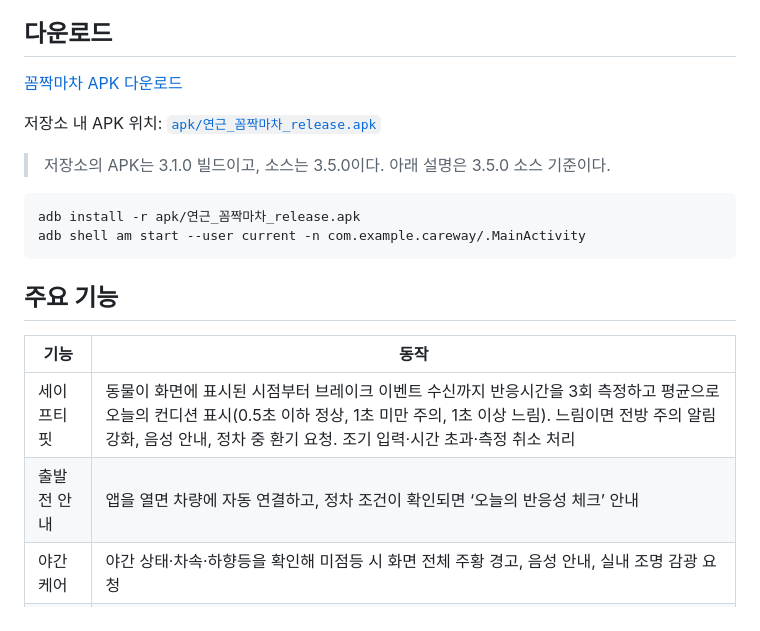
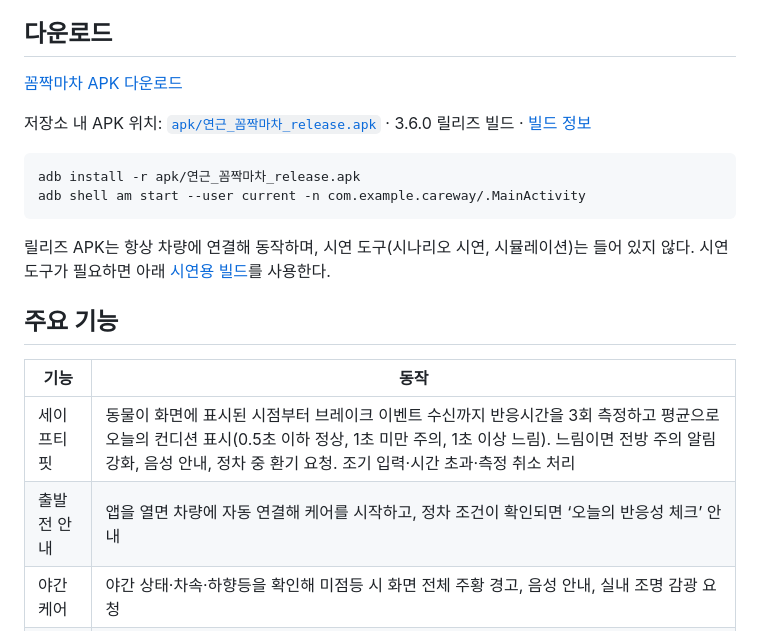
Before and after one commit to Controllls/careway, a Markdown page: README.md, the part around one of its changes. Rendered like a GitHub page.

````diff
--- a/README.md
+++ b/README.md
@@ -10,19 +10,19 @@
 
-저장소 내 APK 위치: [`apk/연근_꼼짝마차_release.apk`](apk/연근_꼼짝마차_release.apk)
-
-> 저장소의 APK는 3.1.0 빌드이고, 소스는 3.5.0이다. 아래 설명은 3.5.0 소스 기준이다.
+저장소 내 APK 위치: [`apk/연근_꼼짝마차_release.apk`](apk/연근_꼼짝마차_release.apk) · 3.6.0 릴리즈 빌드 · [빌드 정보](apk/release-info.json)
 
 ```powershell
 adb install -r apk/연근_꼼짝마차_release.apk
 adb shell am start --user current -n com.example.careway/.MainActivity
 ```
 
+릴리즈 APK는 항상 차량에 연결해 동작하며, 시연 도구(시나리오 시연, 시뮬레이션)는 들어 있지 않다. 시연 도구가 필요하면 아래 [시연용 빌드](#시연용-빌드)를 사용한다.
+
 ## 주요 기능
 
 | 기능 | 동작 |
 |---|---|
 | 세이프티 핏 | 동물이 화면에 표시된 시점부터 브레이크 이벤트 수신까지 반응시간을 3회 측정하고 평균으로 오늘의 컨디션 표시(0.5초 이하 정상, 1초 미만 주의, 1초 이상 느림). 느림이면 전방 주의 알림 강화, 음성 안내, 정차 중 환기 요청. 조기 입력·시간 초과·측정 취소 처리 |
-| 출발 전 안내 | 앱을 열면 차량에 자동 연결하고, 정차 조건이 확인되면 ‘오늘의 반응성 체크’ 안내 |
+| 출발 전 안내 | 앱을 열면 차량에 자동 연결해 케어를 시작하고, 정차 조건이 확인되면 ‘오늘의 반응성 체크’ 안내 |
 | 야간 케어 | 야간 상태·차속·하향등을 확인해 미점등 시 화면 전체 주황 경고, 음성 안내, 실내 조명 감광 요청 |
 | 우천 케어 | 와이퍼 연속 작동 상태에 따라 제상·외기·양쪽 미러 열선·실내 조명 제어 요청. 마지막 우천 신호 이후 10초 유지 |
 | 터널 케어 | 내비 TBT의 터널 입구 거리 기준 100m 이내에서 내기 순환 요청, 입구 통과 후 30초 유지 뒤 복원. 우천 시 시야 확보 우선 |
````
Also changed, not shown: other parts of README.md (+28 -22 lines), docs/images/dashboard.png, docs/images/reaction.png, 6 other files.
